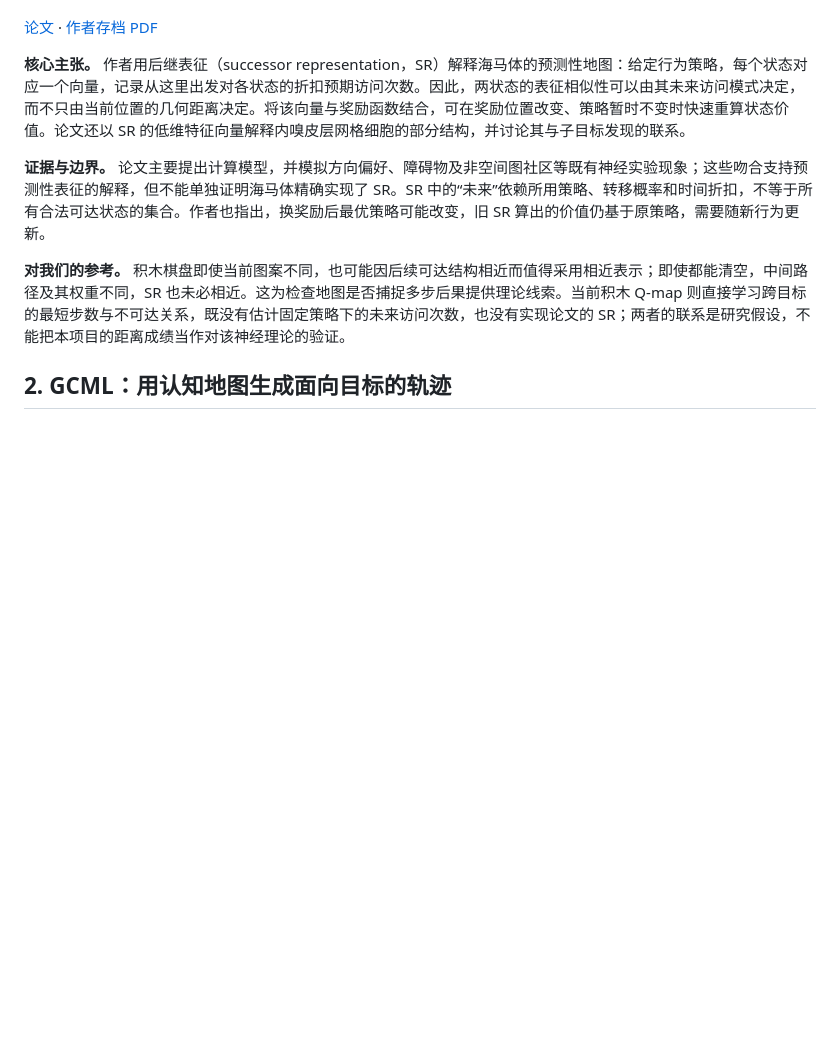
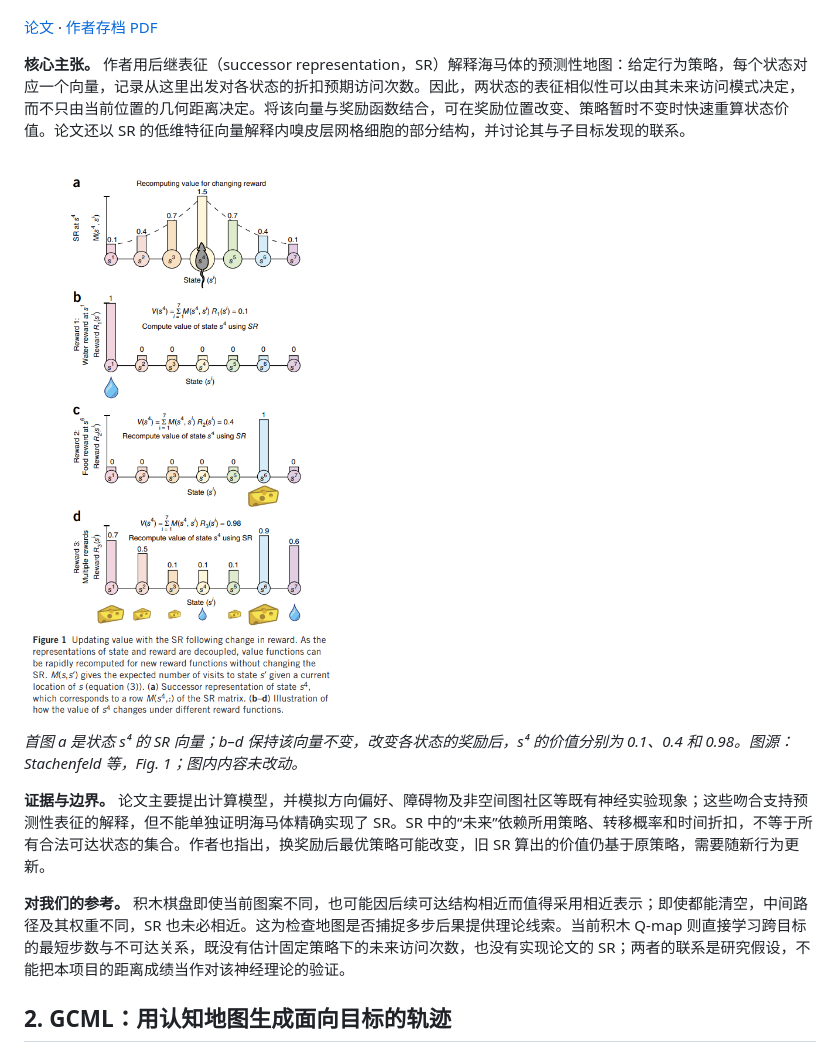
Before and after one commit to Harryking1999/grounded-llm, a Markdown page: RELATED_WORK.md, the part around the change. GitHub-like rendering; pictures changed too: docs/figures/related_work/sr_predictive_map_fig1.png (added); blank space fills up the shorter version.

Commit message:
Include predictive map figure to illustrate reward revaluation

```diff
--- a/RELATED_WORK.md
+++ b/RELATED_WORK.md
@@ -11,6 +11,10 @@ Kimberly L. Stachenfeld、Matthew M. Botvinick、Samuel J. Gershman，*Nature Ne
 [论文](https://doi.org/10.1038/nn.4650) · [作者存档 PDF](https://gershmanlab.com/pubs/Stachenfeld17.pdf)
 
 **核心主张。** 作者用后继表征（successor representation，SR）解释海马体的预测性地图：给定行为策略，每个状态对应一个向量，记录从这里出发对各状态的折扣预期访问次数。因此，两状态的表征相似性可以由其未来访问模式决定，而不只由当前位置的几何距离决定。将该向量与奖励函数结合，可在奖励位置改变、策略暂时不变时快速重算状态价值。论文还以 SR 的低维特征向量解释内嗅皮层网格细胞的部分结构，并讨论其与子目标发现的联系。
+
+![Stachenfeld 等 Fig. 1：保持后继表征不变，按不同奖励函数重算状态价值](docs/figures/related_work/sr_predictive_map_fig1.png)
+
+*首图 a 是状态 s⁴ 的 SR 向量；b–d 保持该向量不变，改变各状态的奖励后，s⁴ 的价值分别为 0.1、0.4 和 0.98。图源：Stachenfeld 等，Fig. 1；图内内容未改动。*
 
 **证据与边界。** 论文主要提出计算模型，并模拟方向偏好、障碍物及非空间图社区等既有神经实验现象；这些吻合支持预测性表征的解释，但不能单独证明海马体精确实现了 SR。SR 中的“未来”依赖所用策略、转移概率和时间折扣，不等于所有合法可达状态的集合。作者也指出，换奖励后最优策略可能改变，旧 SR 算出的价值仍基于原策略，需要随新行为更新。
 
```
